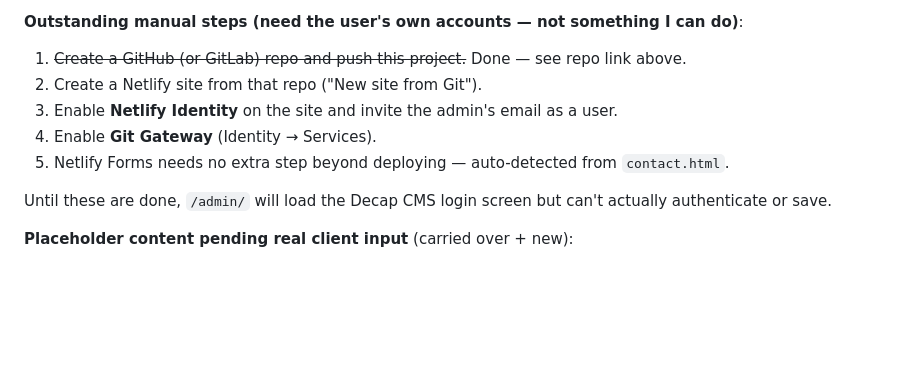
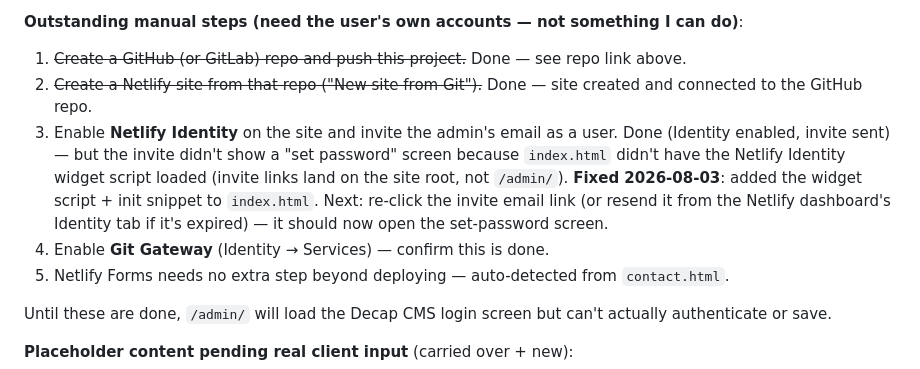
Before and after one commit to jcerbitophilsurv-ui/project-hse-website, a Markdown page: PROGRESS.md, the part around the change. Drawn GitHub-style; blank space fills up the shorter version.

Commit message:
Update PROGRESS.md: Identity widget fix, setup status
Co-Authored-By: Claude Sonnet 5 <noreply@anthropic.com>

```diff
--- a/PROGRESS.md
+++ b/PROGRESS.md
@@ -38,9 +38,9 @@
 
 **Outstanding manual steps (need the user's own accounts — not something I can do)**:
 1. ~~Create a GitHub (or GitLab) repo and push this project.~~ Done — see repo link above.
-2. Create a Netlify site from that repo ("New site from Git").
-3. Enable **Netlify Identity** on the site and invite the admin's email as a user.
-4. Enable **Git Gateway** (Identity → Services).
+2. ~~Create a Netlify site from that repo ("New site from Git").~~ Done — site created and connected to the GitHub repo.
+3. Enable **Netlify Identity** on the site and invite the admin's email as a user. Done (Identity enabled, invite sent) — but the invite didn't show a "set password" screen because `index.html` didn't have the Netlify Identity widget script loaded (invite links land on the site root, not `/admin/`). **Fixed 2026-08-03**: added the widget script + init snippet to `index.html`. Next: re-click the invite email link (or resend it from the Netlify dashboard's Identity tab if it's expired) — it should now open the set-password screen.
+4. Enable **Git Gateway** (Identity → Services) — confirm this is done.
 5. Netlify Forms needs no extra step beyond deploying — auto-detected from `contact.html`.
 
 Until these are done, `/admin/` will load the Decap CMS login screen but can't actually authenticate or save.
```
